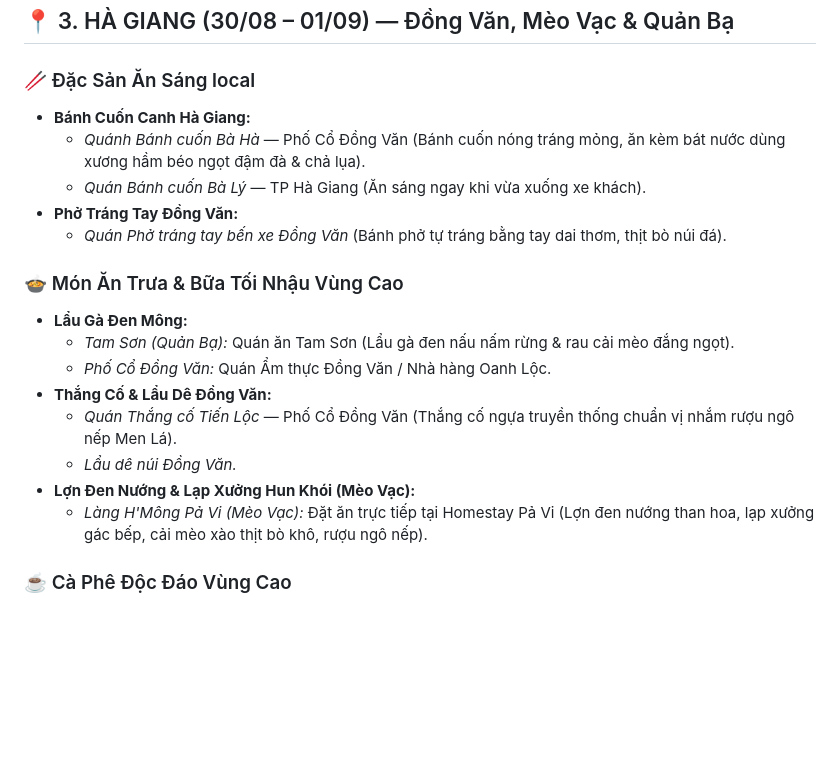
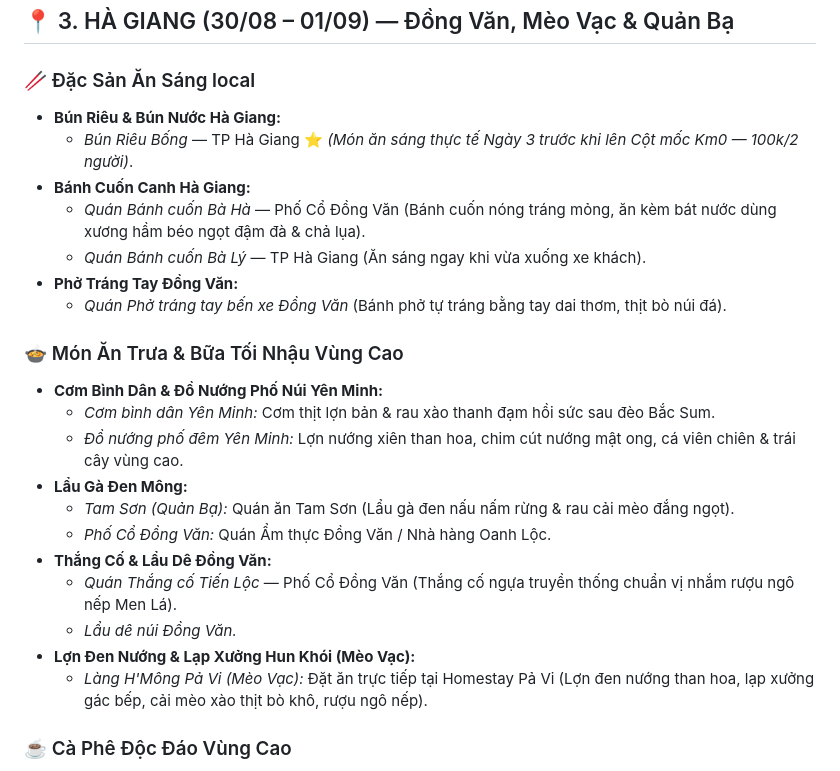
Before and after one commit to conghc98vn/trip-plan-tay-bac, a Markdown page: notes/dac_san_am_thuc.md, the part around the change. GitHub-like rendering; blank space fills up the shorter version.

```diff
--- a/notes/dac_san_am_thuc.md
+++ b/notes/dac_san_am_thuc.md
@@ -116,13 +116,18 @@
 ## <a id="food-hagiang"></a>📍 3. HÀ GIANG (30/08 – 01/09) — Đồng Văn, Mèo Vạc & Quản Bạ
 
 ### 🥢 Đặc Sản Ăn Sáng local
+- **Bún Riêu & Bún Nước Hà Giang:**
+  - *Bún Riêu Bống* — TP Hà Giang ⭐ *(Món ăn sáng thực tế Ngày 3 trước khi lên Cột mốc Km0 — 100k/2 người)*.
 - **Bánh Cuốn Canh Hà Giang:**
-  - *Quánh Bánh cuốn Bà Hà* — Phố Cổ Đồng Văn (Bánh cuốn nóng tráng mỏng, ăn kèm bát nước dùng xương hầm béo ngọt đậm đà & chả lụa).
+  - *Quán Bánh cuốn Bà Hà* — Phố Cổ Đồng Văn (Bánh cuốn nóng tráng mỏng, ăn kèm bát nước dùng xương hầm béo ngọt đậm đà & chả lụa).
   - *Quán Bánh cuốn Bà Lý* — TP Hà Giang (Ăn sáng ngay khi vừa xuống xe khách).
 - **Phở Tráng Tay Đồng Văn:**
   - *Quán Phở tráng tay bến xe Đồng Văn* (Bánh phở tự tráng bằng tay dai thơm, thịt bò núi đá).
 
 ### 🍲 Món Ăn Trưa & Bữa Tối Nhậu Vùng Cao
+- **Cơm Bình Dân & Đồ Nướng Phố Núi Yên Minh:**
+  - *Cơm bình dân Yên Minh:* Cơm thịt lợn bản & rau xào thanh đạm hồi sức sau đèo Bắc Sum.
+  - *Đồ nướng phố đêm Yên Minh:* Lợn nướng xiên than hoa, chim cút nướng mật ong, cá viên chiên & trái cây vùng cao.
 - **Lẩu Gà Đen Mông:**
   - *Tam Sơn (Quản Bạ):* Quán ăn Tam Sơn (Lẩu gà đen nấu nấm rừng & rau cải mèo đắng ngọt).
   - *Phố Cổ Đồng Văn:* Quán Ẩm thực Đồng Văn / Nhà hàng Oanh Lộc.
@@ -131,6 +136,7 @@
   - *Lẩu dê núi Đồng Văn.*
 - **Lợn Đen Nướng & Lạp Xưởng Hun Khói (Mèo Vạc):**
   - *Làng H'Mông Pả Vi (Mèo Vạc):* Đặt ăn trực tiếp tại Homestay Pả Vi (Lợn đen nướng than hoa, lạp xưởng gác bếp, cải mèo xào thịt bò khô, rượu ngô nếp).
+
 
 ### ☕ Cà Phê Độc Đáo Vùng Cao
 - *Cà phê Cực Bắc* — Làng Lô Lô Chải, Lũng Cú (Quán cà phê nhỏ siêu xinh do ông Ogura Yasushi người Nhật xây dựng).
```
Also changed, not shown: decisions/nhat_ky_quyet_dinh.md (+14 -0 lines), plans/lich_trinh_chi_tiet.md (+16 -9 lines).
